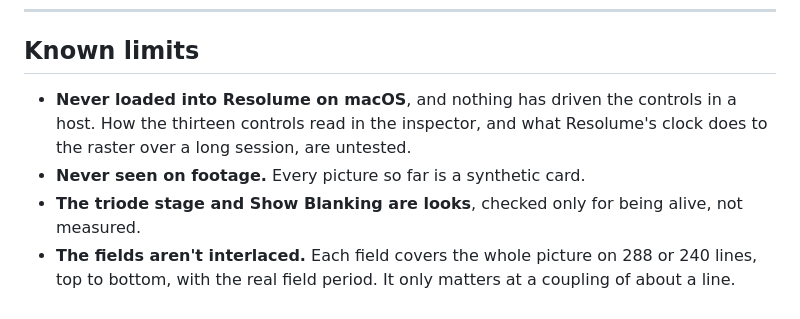
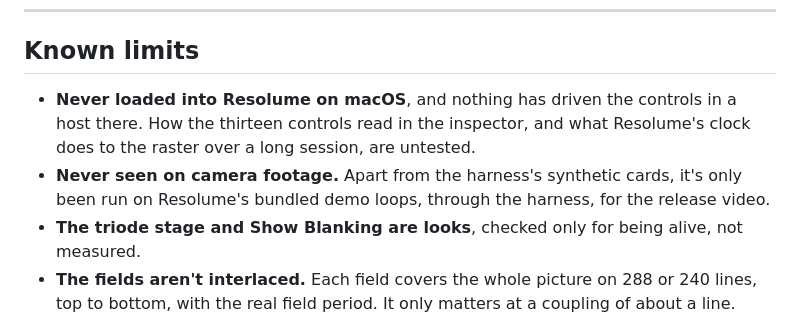
Before and after one commit to stoatworks-labs/clamp, a Markdown page: docs/USER-GUIDE.md, the part around the change. Rendered like a GitHub page.

Commit message:
Docs: 8 of the Arena gate's 9, and the demo loops the video ran on
The blockquote said it passed the Arena gate; Status records 8 of 9 on win-lab,
twice, with the sag controls read as dead. The guide said it was never seen on
footage; the release video ran it over Resolume's demo loops through cltest
--pipe (render.py, 56d4aa0), so both files now say never on camera footage.

Co-Authored-By: Claude Opus 5.5 <noreply@anthropic.com>

```diff
--- a/docs/USER-GUIDE.md
+++ b/docs/USER-GUIDE.md
@@ -435,10 +435,11 @@ unit the plugin decided it's in.
 
 ## Known limits
 
-- **Never loaded into Resolume on macOS**, and nothing has driven the controls in a host. How the
-  thirteen controls read in the inspector, and what Resolume's clock does to the raster over a
-  long session, are untested.
-- **Never seen on footage.** Every picture so far is a synthetic card.
+- **Never loaded into Resolume on macOS**, and nothing has driven the controls in a host there.
+  How the thirteen controls read in the inspector, and what Resolume's clock does to the raster
+  over a long session, are untested.
+- **Never seen on camera footage.** Apart from the harness's synthetic cards, it's only been
+  run on Resolume's bundled demo loops, through the harness, for the release video.
 - **The triode stage and Show Blanking are looks**, checked only for being alive, not measured.
 - **The fields aren't interlaced.** Each field covers the whole picture on 288 or 240 lines,
   top to bottom, with the real field period. It only matters at a coupling of about a line.
```
Also changed, not shown: README.md (+3 -2 lines).
